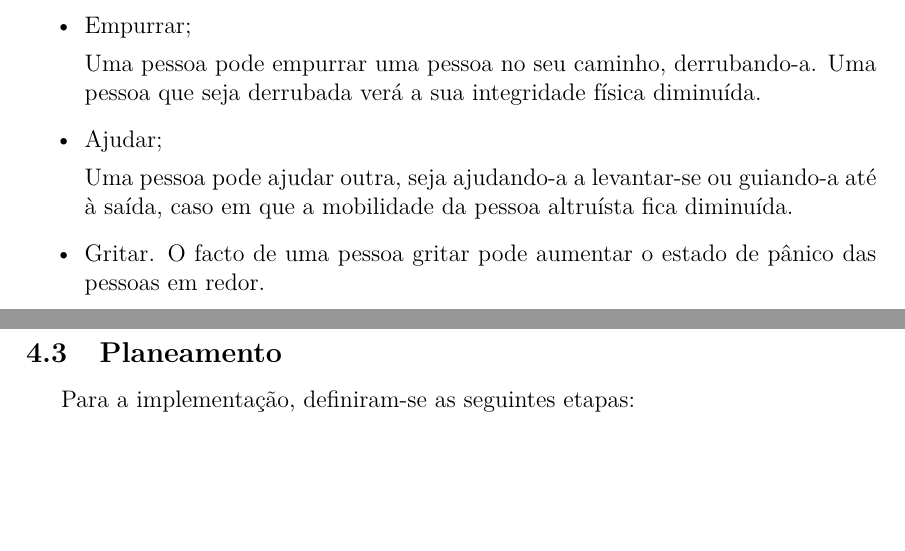
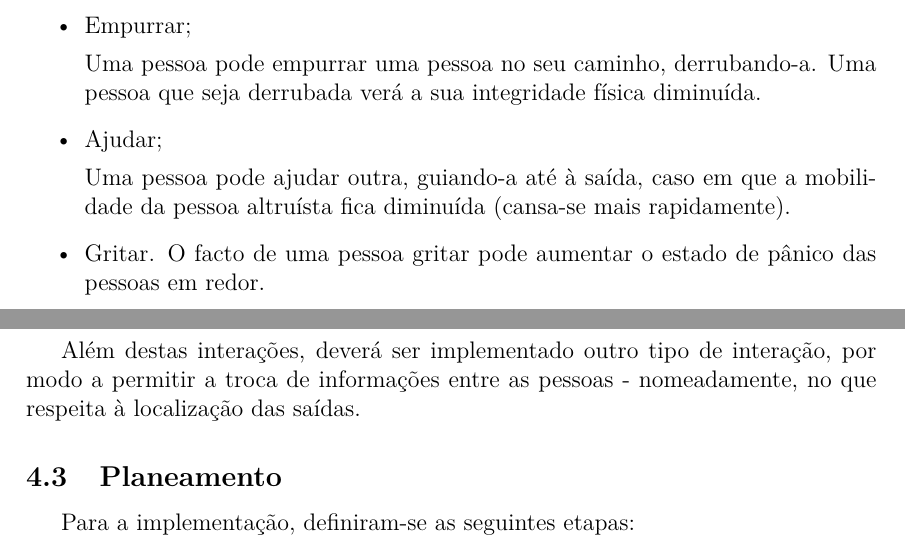
Before and after one commit to pmpontes/Evacuation-Simulation, a LaTeX document (specification/specs.tex): two parts of pages 5 and 6 of 6, joined at a grey line, cut so that both start at the same text, the shorter picture padded with empty space. Compiled offline with pdfLaTeX.

Commit message:
specification updated

```diff
--- a/specification/specs.tex
+++ b/specification/specs.tex
@@ -260,12 +261,13 @@ Com vista a simular de forma mais fidedigna as condições de uma evacuação de
 
 \item Ajudar;
 
-	Uma pessoa pode ajudar outra, seja ajudando-a a levantar-se ou guiando-a até à saída, caso em que a mobilidade da pessoa altruísta fica diminuída.
+	Uma pessoa pode ajudar outra, guiando-a até à saída, caso em que a mobilidade da pessoa altruísta fica diminuída (cansa-se mais rapidamente).
 
 \item Gritar.
 	O facto de uma pessoa gritar pode aumentar o estado de pânico das pessoas em redor.
 \end{itemize}
 
+Além destas interações, deverá ser implementado outro tipo de interação, por modo a permitir a troca de informações entre as pessoas - nomeadamente, no que respeita à localização das saídas.
 
 \subsection{Planeamento}
 Para a implementação, definiram-se as seguintes etapas:
```
Also changed, not shown: specification/specs.pdf, specification/specs.tex (1 more changed lines).
